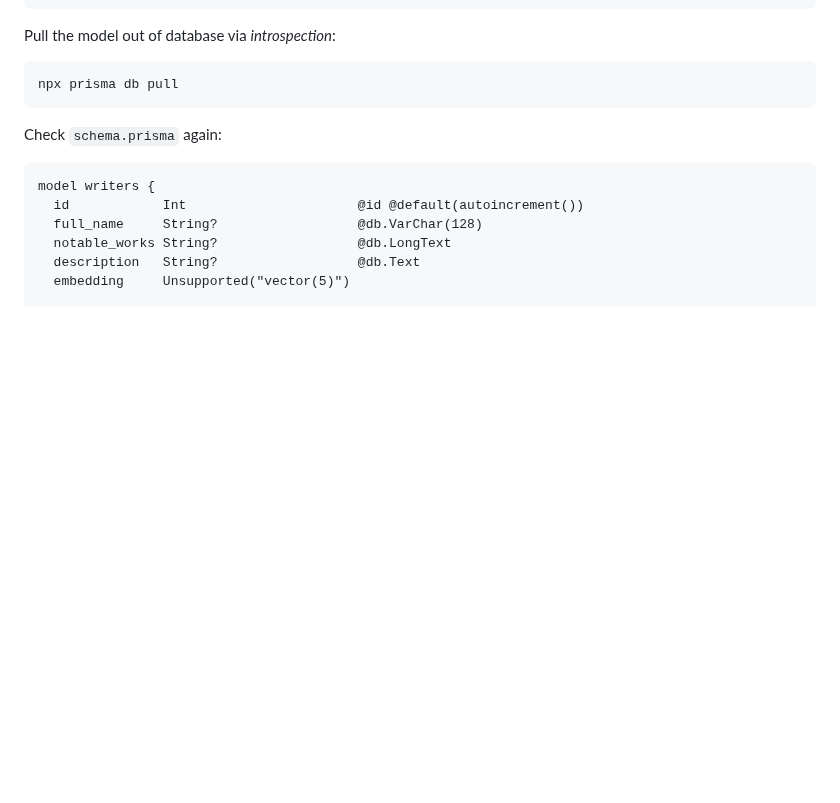
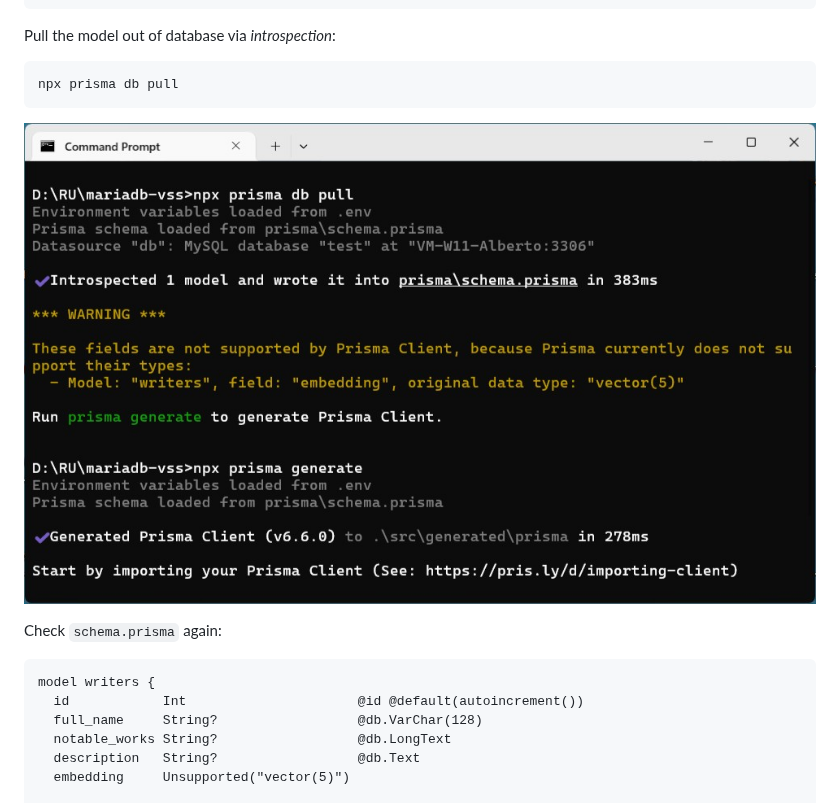
Before and after one commit to Albert0i/mariadb-vss, a Markdown page: README.2.md, the part around the change. Drawn GitHub-style; blank space fills up the shorter version.

Commit message:
write more

````diff
--- a/README.2.md
+++ b/README.2.md
@@ -135,6 +135,7 @@ Pull the model out of database via *introspection*:
 ```
 npx prisma db pull
 ```
+![alt prisma-db-pull-generate](img/prisma-db-pull-generate.JPG)
 
 Check `schema.prisma` again:
 ```
````
